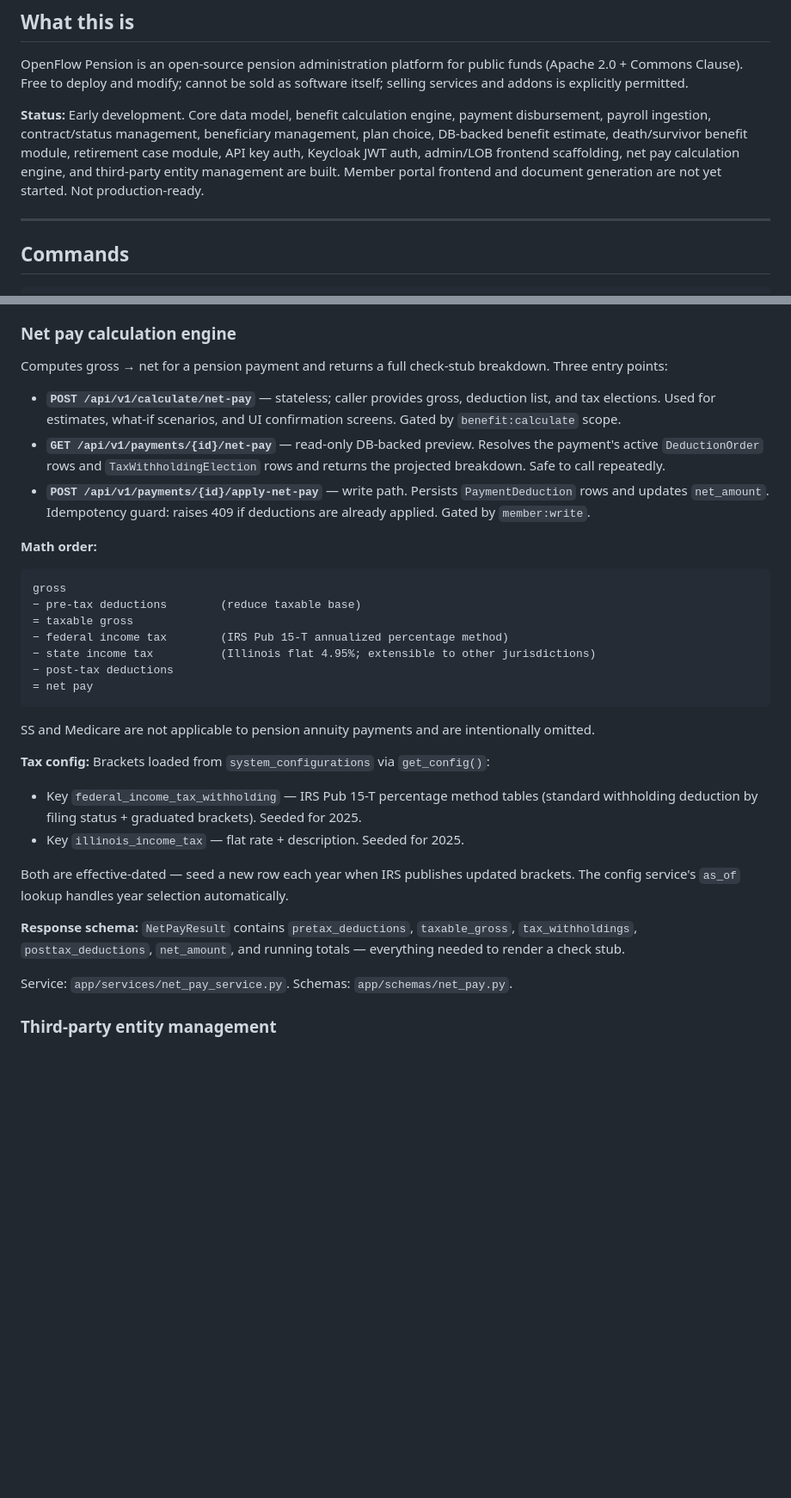
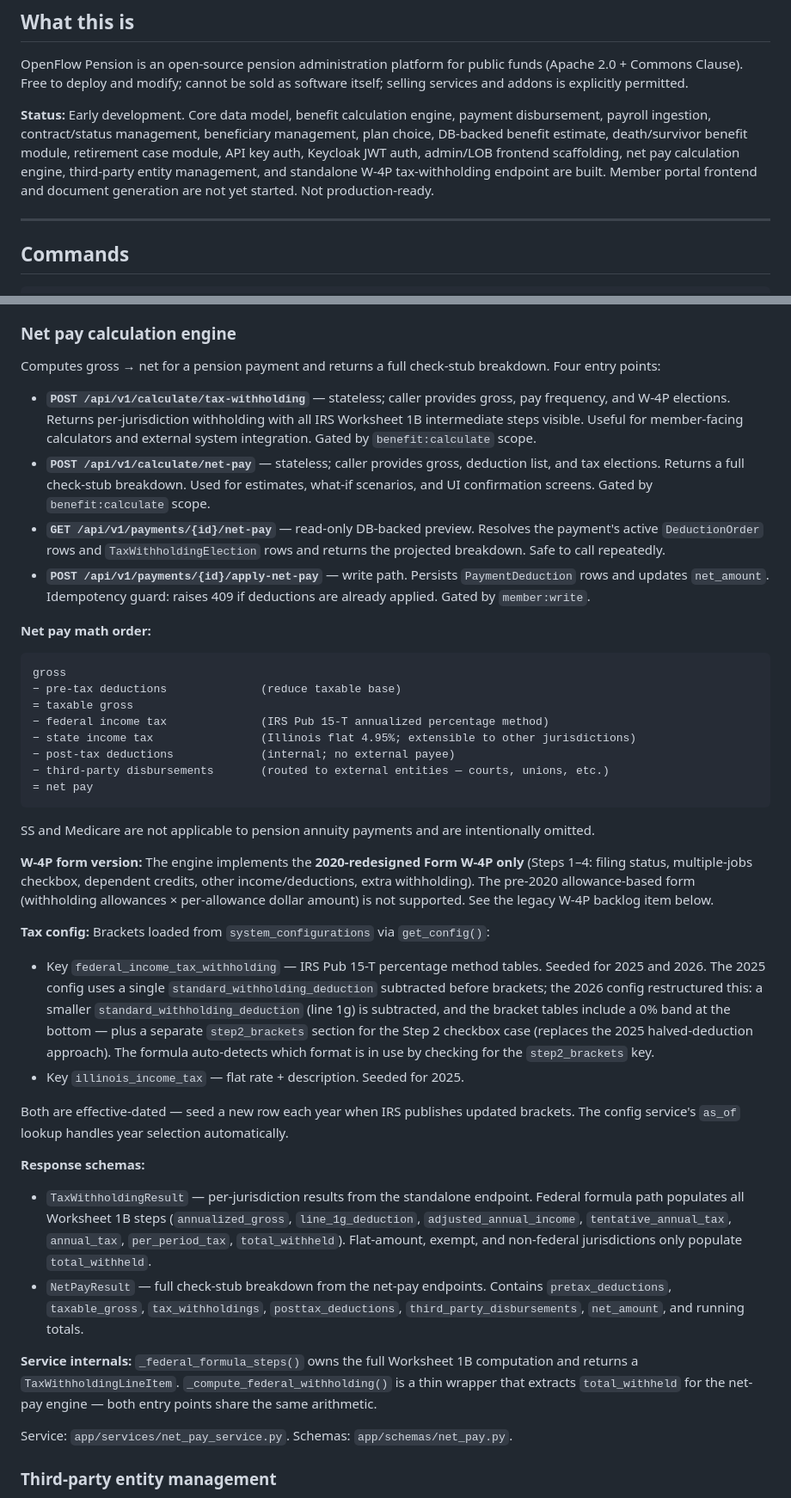
Before and after one commit to jc731/OpenFlowPension, a Markdown page: CLAUDE.md, 2 parts joined by grey strips. Shown at 86% size. Rendered like a GitHub page; blank space fills up the shorter version.

````diff
--- a/CLAUDE.md
+++ b/CLAUDE.md
@@ -6,7 +6,7 @@ This file provides guidance to Claude Code (claude.ai/code) when working with co
 
 OpenFlow Pension is an open-source pension administration platform for public funds (Apache 2.0 + Commons Clause). Free to deploy and modify; cannot be sold as software itself; selling services and addons is explicitly permitted.
 
-**Status:** Early development. Core data model, benefit calculation engine, payment disbursement, payroll ingestion, contract/status management, beneficiary management, plan choice, DB-backed benefit estimate, death/survivor benefit module, retirement case module, API key auth, Keycloak JWT auth, admin/LOB frontend scaffolding, net pay calculation engine, and third-party entity management are built. Member portal frontend and document generation are not yet started. Not production-ready.
+**Status:** Early development. Core data model, benefit calculation engine, payment disbursement, payroll ingestion, contract/status management, beneficiary management, plan choice, DB-backed benefit estimate, death/survivor benefit module, retirement case module, API key auth, Keycloak JWT auth, admin/LOB frontend scaffolding, net pay calculation engine, third-party entity management, and standalone W-4P tax-withholding endpoint are built. Member portal frontend and document generation are not yet started. Not production-ready.
 
 ---
 
@@ -374,32 +374,40 @@ For large files (>1,000 rows), payroll ingestion should be offloaded to a Celery
 
 ### Net pay calculation engine
 
-Computes gross → net for a pension payment and returns a full check-stub breakdown. Three entry points:
+Computes gross → net for a pension payment and returns a full check-stub breakdown. Four entry points:
 
-- **`POST /api/v1/calculate/net-pay`** — stateless; caller provides gross, deduction list, and tax elections. Used for estimates, what-if scenarios, and UI confirmation screens. Gated by `benefit:calculate` scope.
+- **`POST /api/v1/calculate/tax-withholding`** — stateless; caller provides gross, pay frequency, and W-4P elections. Returns per-jurisdiction withholding with all IRS Worksheet 1B intermediate steps visible. Useful for member-facing calculators and external system integration. Gated by `benefit:calculate` scope.
+- **`POST /api/v1/calculate/net-pay`** — stateless; caller provides gross, deduction list, and tax elections. Returns a full check-stub breakdown. Used for estimates, what-if scenarios, and UI confirmation screens. Gated by `benefit:calculate` scope.
 - **`GET /api/v1/payments/{id}/net-pay`** — read-only DB-backed preview. Resolves the payment's active `DeductionOrder` rows and `TaxWithholdingElection` rows and returns the projected breakdown. Safe to call repeatedly.
 - **`POST /api/v1/payments/{id}/apply-net-pay`** — write path. Persists `PaymentDeduction` rows and updates `net_amount`. Idempotency guard: raises 409 if deductions are already applied. Gated by `member:write`.
 
-**Math order:**
+**Net pay math order:**
 ```
 gross
-− pre-tax deductions        (reduce taxable base)
+− pre-tax deductions              (reduce taxable base)
 = taxable gross
-− federal income tax        (IRS Pub 15-T annualized percentage method)
-− state income tax          (Illinois flat 4.95%; extensible to other jurisdictions)
-− post-tax deductions
+− federal income tax              (IRS Pub 15-T annualized percentage method)
+− state income tax                (Illinois flat 4.95%; extensible to other jurisdictions)
+− post-tax deductions             (internal; no external payee)
+− third-party disbursements       (routed to external entities — courts, unions, etc.)
 = net pay
 ```
 
 SS and Medicare are not applicable to pension annuity payments and are intentionally omitted.
 
+**W-4P form version:** The engine implements the **2020-redesigned Form W-4P only** (Steps 1–4: filing status, multiple-jobs checkbox, dependent credits, other income/deductions, extra withholding). The pre-2020 allowance-based form (withholding allowances × per-allowance dollar amount) is not supported. See the legacy W-4P backlog item below.
+
 **Tax config:** Brackets loaded from `system_configurations` via `get_config()`:
-- Key `federal_income_tax_withholding` — IRS Pub 15-T percentage method tables (standard withholding deduction by filing status + graduated brackets). Seeded for 2025.
+- Key `federal_income_tax_withholding` — IRS Pub 15-T percentage method tables. Seeded for 2025 and 2026. The 2025 config uses a single `standard_withholding_deduction` subtracted before brackets; the 2026 config restructured this: a smaller `standard_withholding_deduction` (line 1g) is subtracted, and the bracket tables include a 0% band at the bottom — plus a separate `step2_brackets` section for the Step 2 checkbox case (replaces the 2025 halved-deduction approach). The formula auto-detects which format is in use by checking for the `step2_brackets` key.
 - Key `illinois_income_tax` — flat rate + description. Seeded for 2025.
 
 Both are effective-dated — seed a new row each year when IRS publishes updated brackets. The config service's `as_of` lookup handles year selection automatically.
 
-**Response schema:** `NetPayResult` contains `pretax_deductions`, `taxable_gross`, `tax_withholdings`, `posttax_deductions`, `net_amount`, and running totals — everything needed to render a check stub.
+**Response schemas:**
+- `TaxWithholdingResult` — per-jurisdiction results from the standalone endpoint. Federal formula path populates all Worksheet 1B steps (`annualized_gross`, `line_1g_deduction`, `adjusted_annual_income`, `tentative_annual_tax`, `annual_tax`, `per_period_tax`, `total_withheld`). Flat-amount, exempt, and non-federal jurisdictions only populate `total_withheld`.
+- `NetPayResult` — full check-stub breakdown from the net-pay endpoints. Contains `pretax_deductions`, `taxable_gross`, `tax_withholdings`, `posttax_deductions`, `third_party_disbursements`, `net_amount`, and running totals.
+
+**Service internals:** `_federal_formula_steps()` owns the full Worksheet 1B computation and returns a `TaxWithholdingLineItem`. `_compute_federal_withholding()` is a thin wrapper that extracts `total_withheld` for the net-pay engine — both entry points share the same arithmetic.
 
 Service: `app/services/net_pay_service.py`. Schemas: `app/schemas/net_pay.py`.
 
````
Also changed, not shown: other parts of CLAUDE.md (+12 -4 lines).
